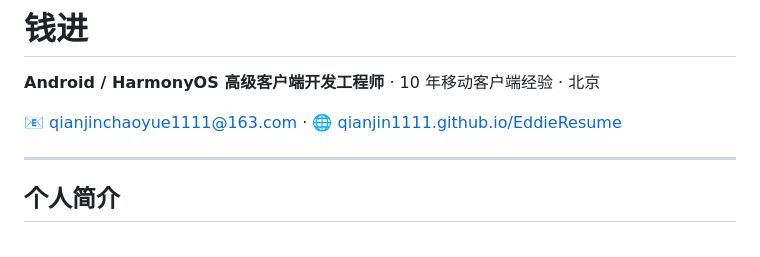
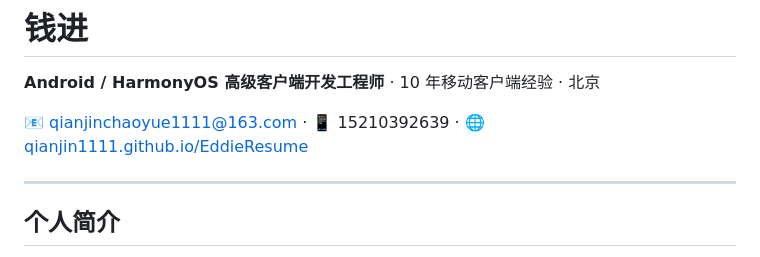
Before and after one commit to qianjin1111/EddieResume, a Markdown page: resume.md, the part around the change. Drawn GitHub-style.

Commit message:
feat: 在联系方式中增加手机号
Co-Authored-By: Aime <aime@bytedance.com>
Change-Id: I67f29192403727942f23184064744146584d983b

```diff
--- a/resume.md
+++ b/resume.md
@@ -15,7 +15,7 @@ urlcolor: blue
 
 **Android / HarmonyOS 高级客户端开发工程师** · 10 年移动客户端经验 · 北京
 
-📧 qianjinchaoyue1111@163.com · 🌐 [qianjin1111.github.io/EddieResume](https://qianjin1111.github.io/EddieResume)
+📧 qianjinchaoyue1111@163.com · 📱 15210392639 · 🌐 [qianjin1111.github.io/EddieResume](https://qianjin1111.github.io/EddieResume)
 
 ---
 
```
